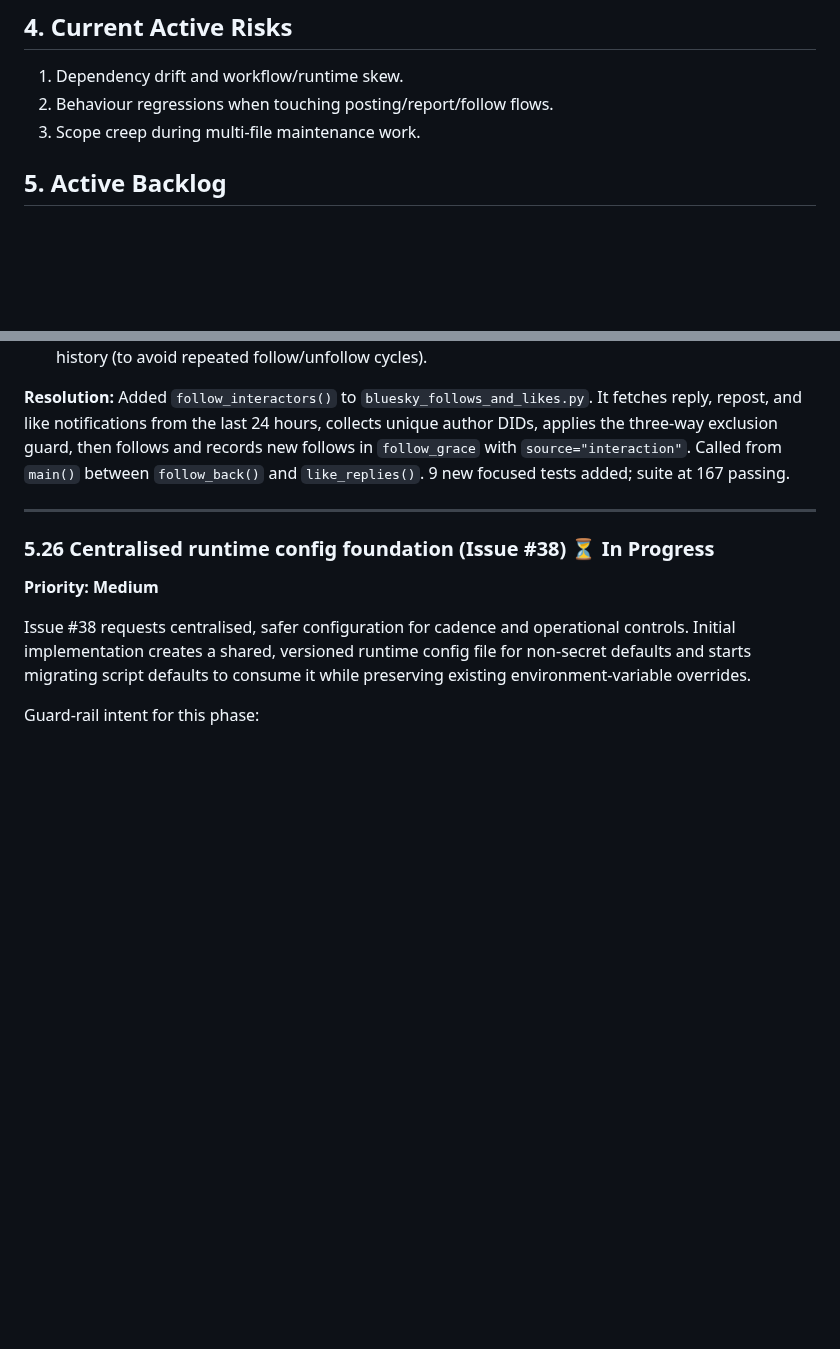
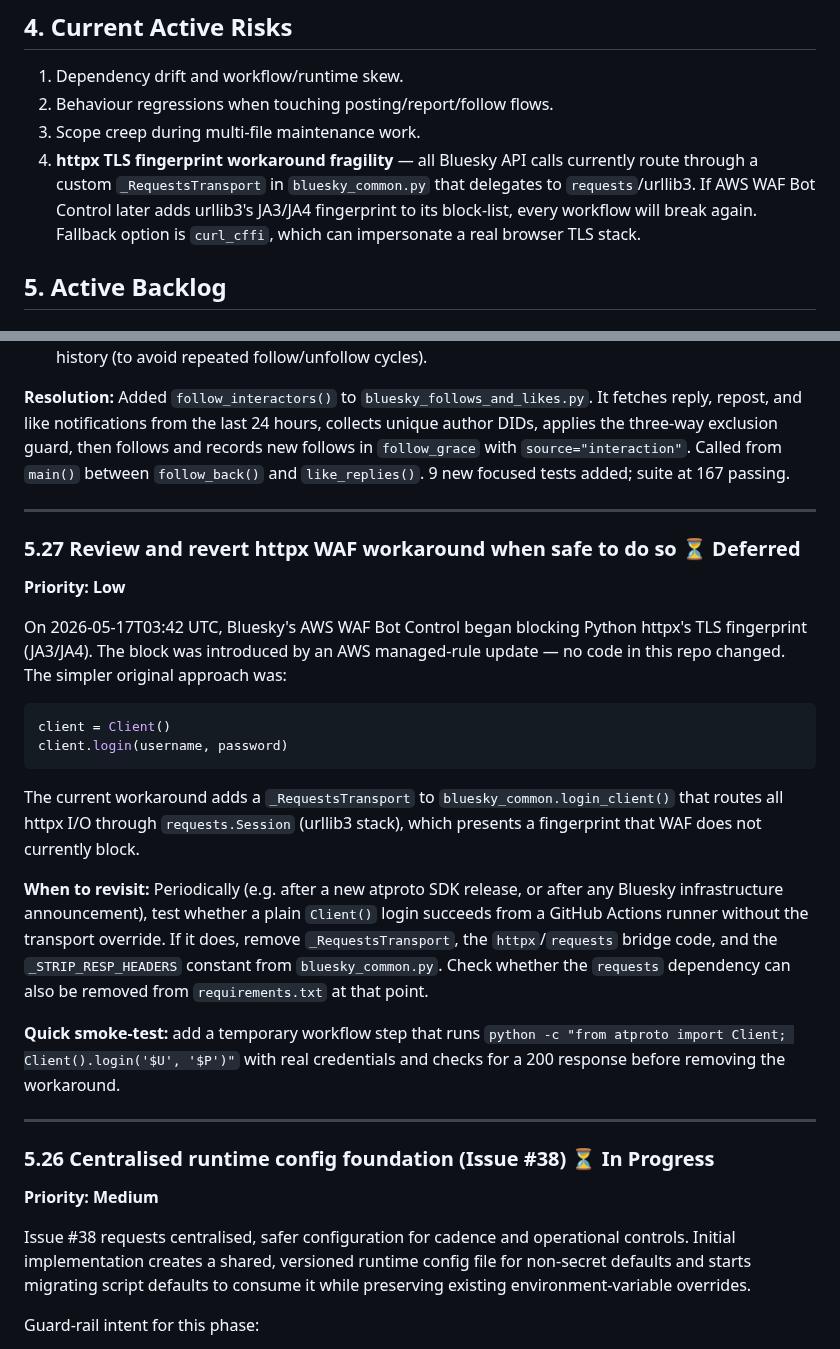
Before and after one commit to chris-gillatt/thejokebot, a Markdown page: problem-statement.md, 2 parts joined by grey strips. Rendered like a GitHub page; blank space fills up the shorter version.

Commit message:
docs(problem-statement): record AWS WAF httpx fingerprint block and revert checklist
Added item 5.27 (deferred) describing why _RequestsTransport was introduced on
2026-05-17, what the simpler pre-workaround approach looked like, and the steps
to revert once the block is lifted. Also added the urllib3 fingerprint fragility
as active risk #4.

````diff
--- a/problem-statement.md
+++ b/problem-statement.md
@@ -26,6 +26,7 @@ changelog in this file is intentionally brief.
 1. Dependency drift and workflow/runtime skew.
 2. Behaviour regressions when touching posting/report/follow flows.
 3. Scope creep during multi-file maintenance work.
+4. **httpx TLS fingerprint workaround fragility** — all Bluesky API calls currently route through a custom `_RequestsTransport` in `bluesky_common.py` that delegates to `requests`/urllib3. If AWS WAF Bot Control later adds urllib3's JA3/JA4 fingerprint to its block-list, every workflow will break again. Fallback option is `curl_cffi`, which can impersonate a real browser TLS stack.
 
 ## 5. Active Backlog
 
@@ -290,6 +291,35 @@ suite at 167 passing.
 
 ---
 
+### 5.27 Review and revert httpx WAF workaround when safe to do so ⏳ Deferred
+**Priority: Low**
+
+On 2026-05-17T03:42 UTC, Bluesky's AWS WAF Bot Control began blocking Python
+httpx's TLS fingerprint (JA3/JA4). The block was introduced by an AWS managed-rule
+update — no code in this repo changed. The simpler original approach was:
+
+```python
+client = Client()
+client.login(username, password)
+```
+
+The current workaround adds a `_RequestsTransport` to `bluesky_common.login_client()`
+that routes all httpx I/O through `requests.Session` (urllib3 stack), which presents
+a fingerprint that WAF does not currently block.
+
+**When to revisit:** Periodically (e.g. after a new atproto SDK release, or after any
+Bluesky infrastructure announcement), test whether a plain `Client()` login succeeds
+from a GitHub Actions runner without the transport override. If it does, remove
+`_RequestsTransport`, the `httpx`/`requests` bridge code, and the `_STRIP_RESP_HEADERS`
+constant from `bluesky_common.py`. Check whether the `requests` dependency can also be
+removed from `requirements.txt` at that point.
+
+**Quick smoke-test:** add a temporary workflow step that runs
+`python -c "from atproto import Client; Client().login('$U', '$P')"` with real
+credentials and checks for a 200 response before removing the workaround.
+
+---
+
 ### 5.26 Centralised runtime config foundation (Issue #38) ⏳ In Progress
 **Priority: Medium**
 
````
